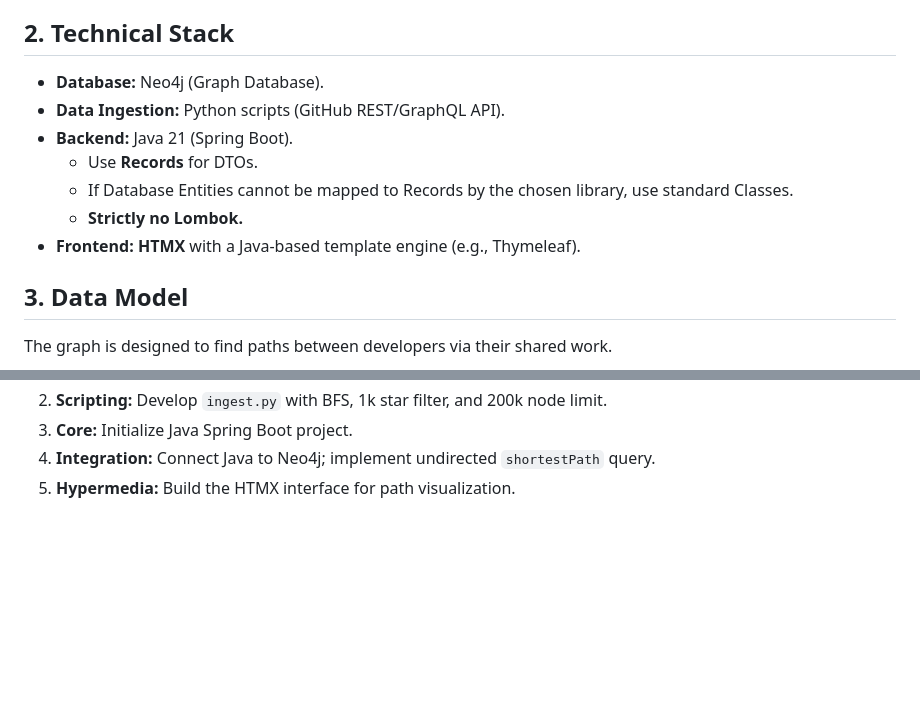
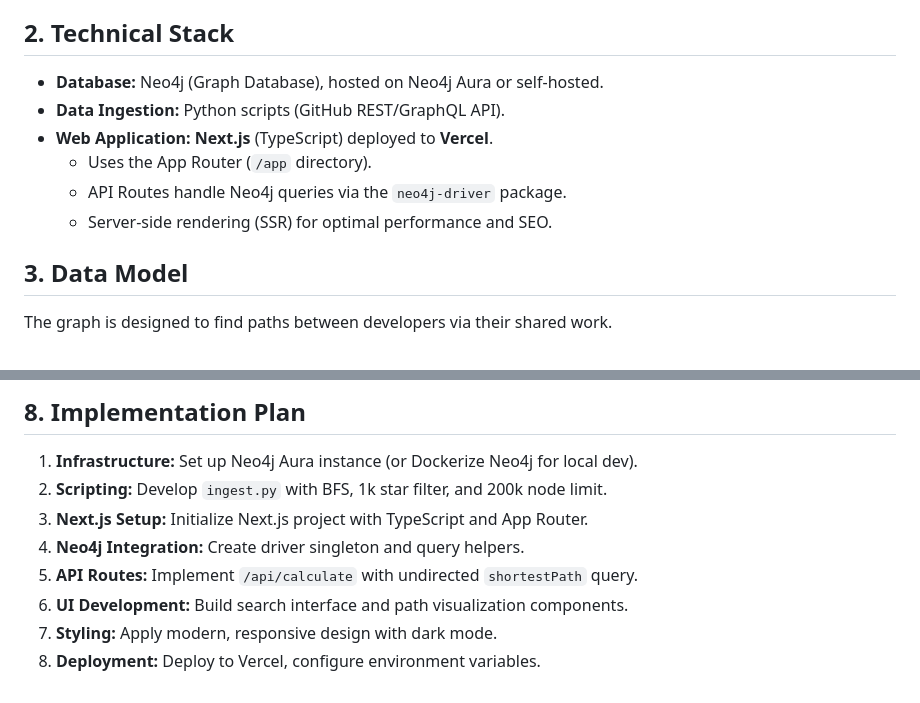
Before and after one commit to softarn/torvalds-number, a Markdown page: spec.md, 2 parts joined by grey strips. Drawn GitHub-style; blank space fills up the shorter version.

```diff
--- a/spec.md
+++ b/spec.md
@@ -4,13 +4,12 @@
 The **Thorvalds Number** is a web application that calculates the "degrees of separation" between any GitHub user and **Linus Torvalds** based on shared repository contributions.
 
 ## 2. Technical Stack
-- **Database:** Neo4j (Graph Database).
+- **Database:** Neo4j (Graph Database), hosted on Neo4j Aura or self-hosted.
 - **Data Ingestion:** Python scripts (GitHub REST/GraphQL API).
-- **Backend:** Java 21 (Spring Boot).
-    - Use **Records** for DTOs.
-    - If Database Entities cannot be mapped to Records by the chosen library, use standard Classes.
-    - **Strictly no Lombok.**
-- **Frontend:** **HTMX** with a Java-based template engine (e.g., Thymeleaf).
+- **Web Application:** **Next.js** (TypeScript) deployed to **Vercel**.
+    - Uses the App Router (`/app` directory).
+    - API Routes handle Neo4j queries via the `neo4j-driver` package.
+    - Server-side rendering (SSR) for optimal performance and SEO.
 
 ## 3. Data Model
 The graph is designed to find paths between developers via their shared work.
@@ -66,4 +118,9 @@ The graph is designed to find paths between developers via their shared work.
+## 8. Implementation Plan
+1. **Infrastructure:** Set up Neo4j Aura instance (or Dockerize Neo4j for local dev).
 2. **Scripting:** Develop `ingest.py` with BFS, 1k star filter, and 200k node limit.
-3. **Core:** Initialize Java Spring Boot project.
-4. **Integration:** Connect Java to Neo4j; implement undirected `shortestPath` query.
-5. **Hypermedia:** Build the HTMX interface for path visualization.
+3. **Next.js Setup:** Initialize Next.js project with TypeScript and App Router.
+4. **Neo4j Integration:** Create driver singleton and query helpers.
+5. **API Routes:** Implement `/api/calculate` with undirected `shortestPath` query.
+6. **UI Development:** Build search interface and path visualization components.
+7. **Styling:** Apply modern, responsive design with dark mode.
+8. **Deployment:** Deploy to Vercel, configure environment variables.
```
Also changed, not shown: other parts of spec.md (+63 -10 lines).
